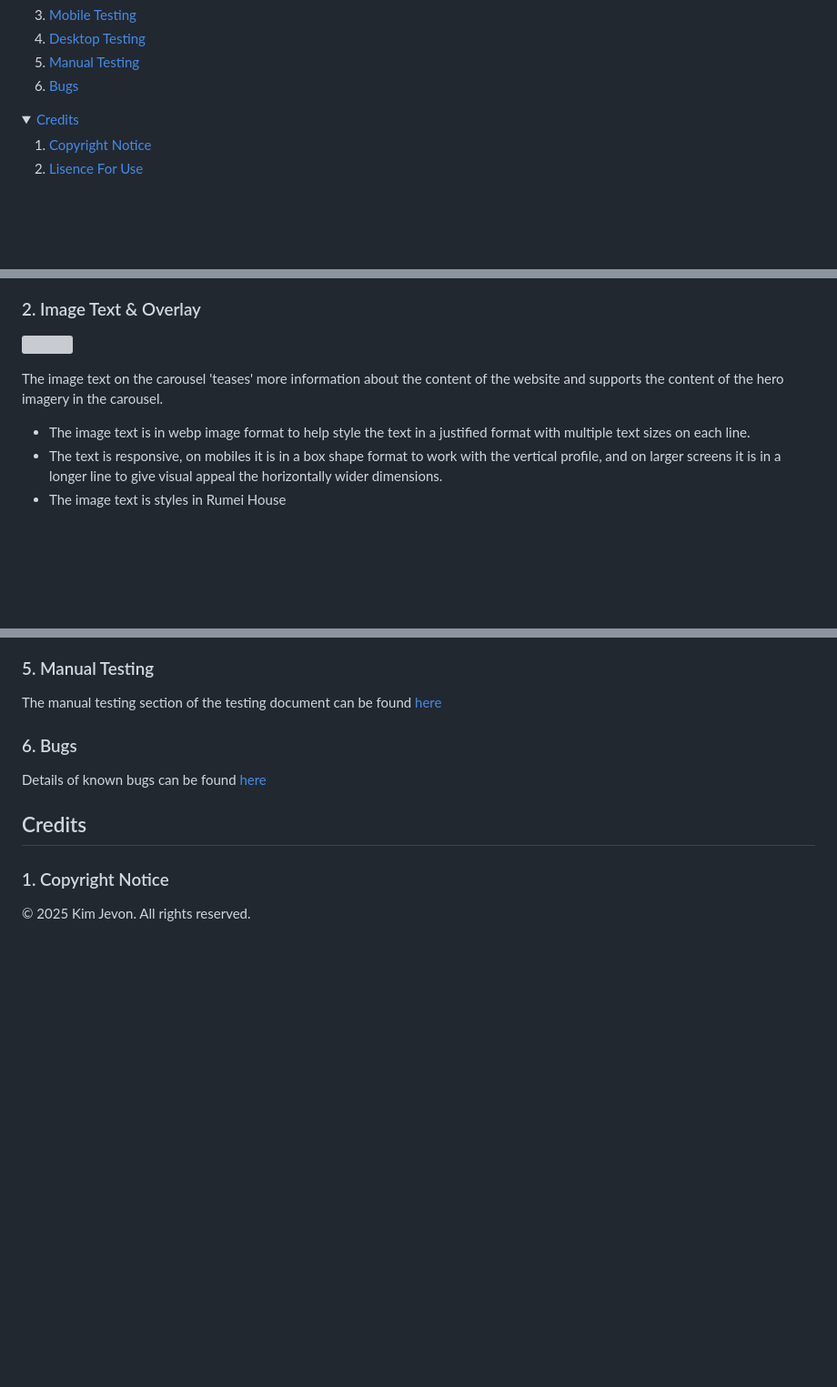
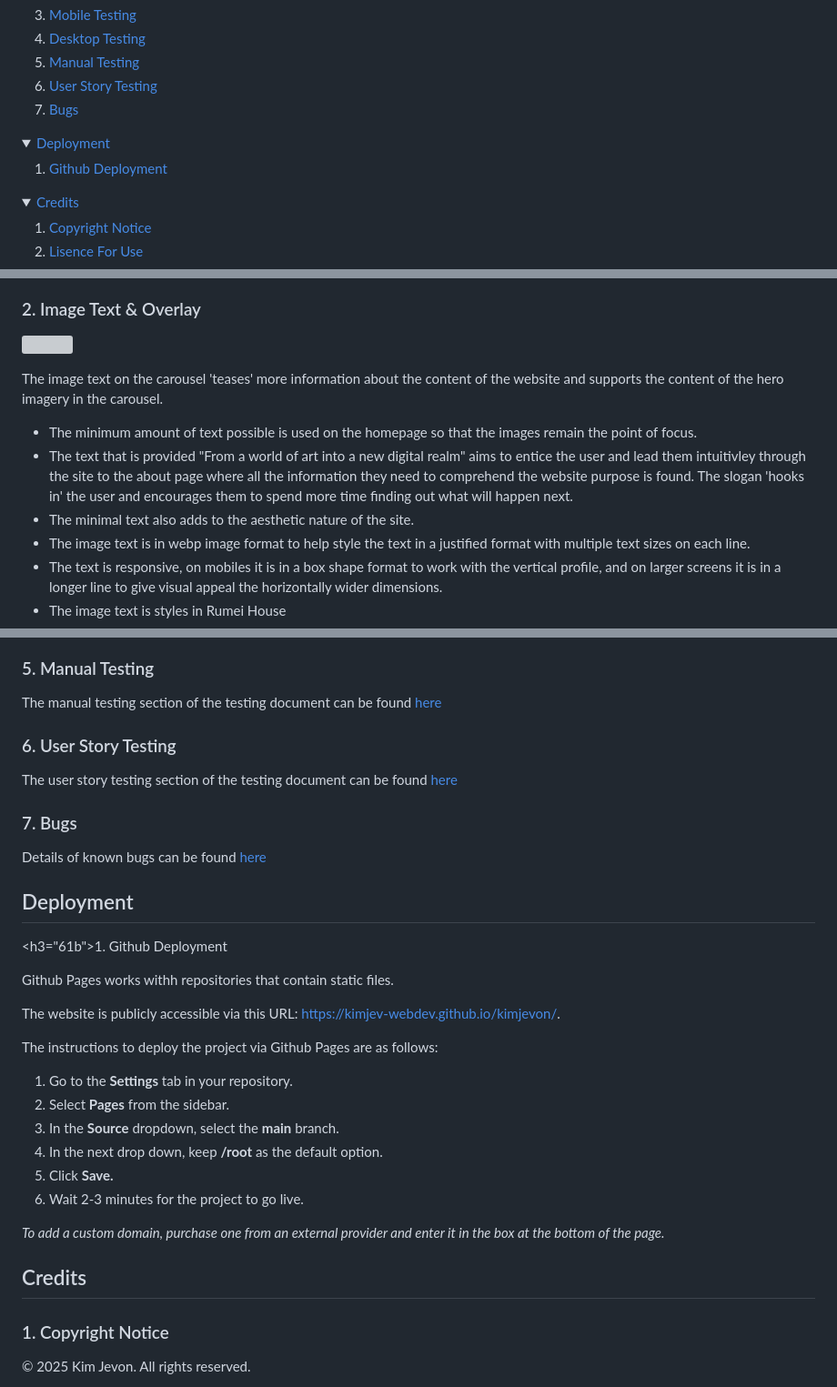
Before and after one commit to kimjev-webdev/kimpiffy, a Markdown page: README.md, 3 parts joined by grey strips. Shown at 91% size. Rendered like a GitHub page; folded sections open; blank space fills up the shorter version; grey boxes are pictures that could not be loaded.

```diff
--- a/README.md
+++ b/README.md
@@ -125,7 +125,14 @@
 3. <a href="#58">Mobile Testing</a>
 4. <a href="#59">Desktop Testing</a>
 5. <a href="#60">Manual Testing</a>
-5. <a href="#61">Bugs</a>
+6. <a href="#60a">User Story Testing</a>
+7. <a href="#61">Bugs</a>
+</details>
+
+<details>
+<summary><a href="#61a">Deployment</a></summary>
+
+1. <a href="#61b">Github Deployment</a>
 </details>
 
 <details>
@@ -439,6 +446,9 @@ The Hero imagery on the homepage is the first visual introduction to Kim's artwo
 
 The image text on the carousel 'teases' more information about the content of the website and supports the content of the hero imagery in the carousel.
 
+* The minimum amount of text possible is used on the homepage so that the images remain the point of focus.
+* The text that is provided "From a world of art into a new digital realm" aims to entice the user and lead them intuitivley through the site to the about page where all the information they need to comprehend the website purpose is found. The slogan 'hooks in' the user and encourages them to spend more time finding out what will happen next.
+* The minimal text also adds to the aesthetic nature of the site.
 * The image text is in webp image format to help style the text in a justified format with multiple text sizes on each line.
 * The text is responsive, on mobiles it is in a box shape format to work with the vertical profile, and on larger screens it is in a longer line to give visual appeal the horizontally wider dimensions.
 * The image text is styles in Rumei House
@@ -655,9 +665,32 @@ The desktop testing section of the testing document can be found [here](TESTING.
 
 The manual testing section of the testing document can be found [here](TESTING.md#manual)
 
-<h3 id="61"> 6. Bugs </h3>
+<h3 id="60a"> 6. User Story Testing</h3>
+
+The user story testing section of the testing document can be found [here](TESTING.md#user)
+
+<h3 id="61"> 7. Bugs </h3>
 
 Details of known bugs can be found [here](TESTING.md#bugs)
+
+<h2 id="61a"> Deployment </h2>
+
+<h3="61b">1. Github Deployment </h3>
+
+Github Pages works withh repositories that contain static files.
+
+The website is publicly accessible via this URL: https://kimjev-webdev.github.io/kimjevon/.
+
+The instructions to deploy the project via Github Pages are as follows:
+
+1. Go to the **Settings** tab in your repository.
+2. Select **Pages** from the sidebar.
+3. In the **Source** dropdown, select the **main** branch.
+4. In the next drop down, keep **/root** as the default option.
+5. Click **Save.**
+6. Wait 2-3 minutes for the project to go live.
+
+*To add a custom domain, purchase one from an external provider and enter it in the box at the bottom of the page.*
 
 <h2 id="62">Credits</h2>
 
```
Also changed, not shown: other parts of README.md (+1 -1 lines).
